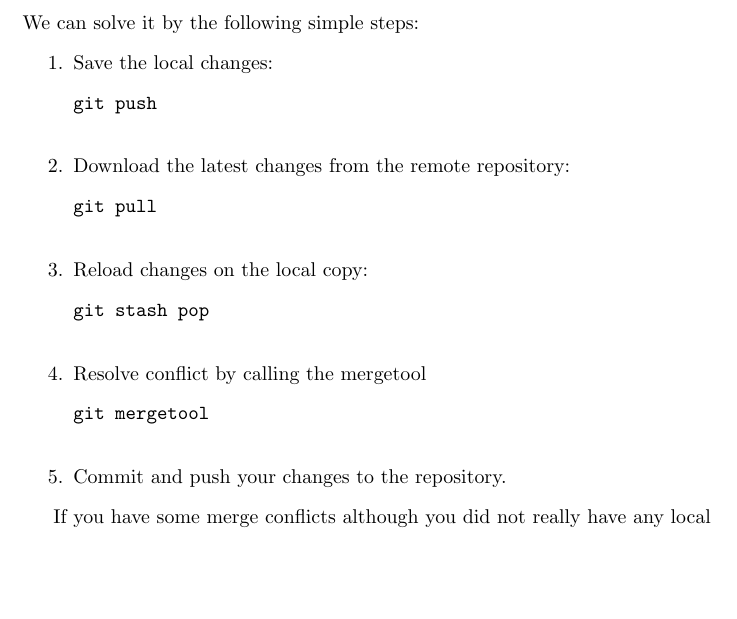
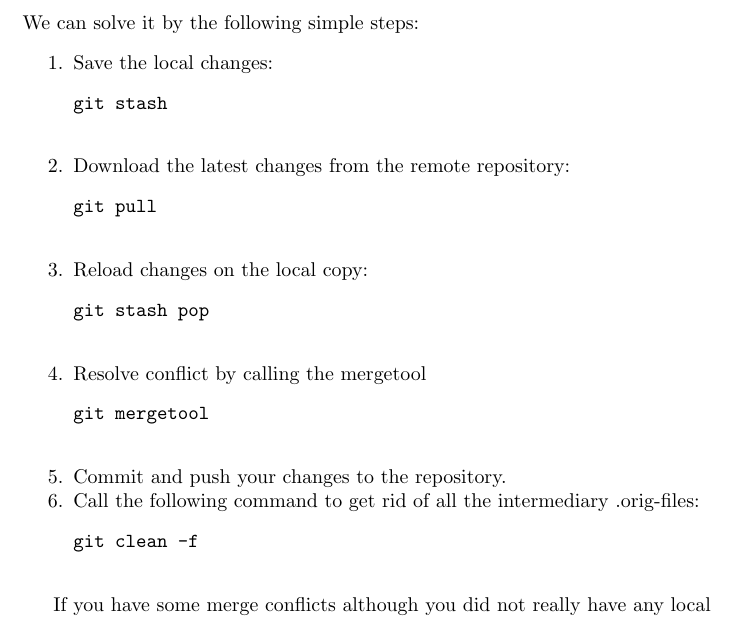
Before and after one commit to digital-work/git-documentation, a LaTeX document (main.tex): part of page 12 of 15, cut so that both start at the same text, the shorter picture padded with empty space. Compiled offline with pdfLaTeX.

Commit message:
Updated section about general merge approach.
Updated section about general approach to merge approach. Corrected typo that omitted git stash. How to delete .orig files after a merge.

```diff
--- a/main.tex
+++ b/main.tex
@@ -276,7 +276,7 @@ We can solve it by the following simple steps:
 \begin{enumerate}[noitemsep]
     \item Save the local changes:
     \begin{verbatim}
-git push
+git stash
     \end{verbatim}
     \item  Download the latest changes from the remote repository:
     \begin{verbatim}
@@ -291,6 +291,10 @@ git stash pop
 git mergetool
     \end{verbatim}
     \item Commit and push your changes to the repository.
+    \item Call the following command to get rid of all the intermediary .orig-files:
+    \begin{verbatim}
+git clean -f
+    \end{verbatim}
 \end{enumerate}
 
 If you have some merge conflicts although you did not really have any local changes (e.g. merging wrong branches locally and remotely), you can abort merging with the following command:
```
